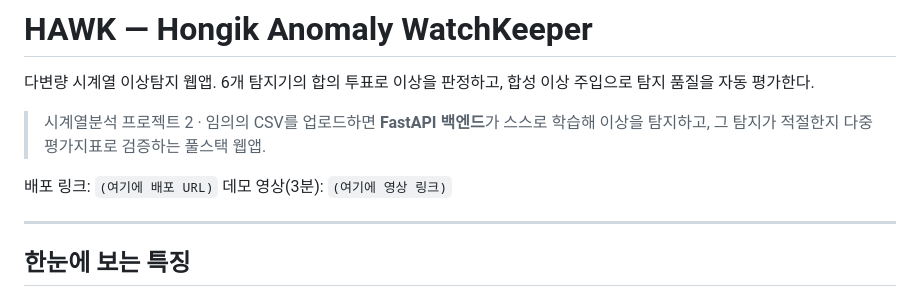
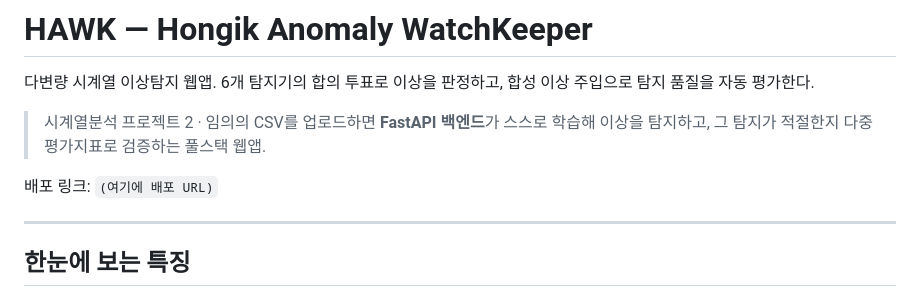
Before and after one commit to hide26/sequence-project2-SH, a Markdown page: README.md, the part around the change. Drawn GitHub-style.

```diff
--- a/README.md
+++ b/README.md
@@ -5,7 +5,6 @@
 > 시계열분석 프로젝트 2 · 임의의 CSV를 업로드하면 **FastAPI 백엔드**가 스스로 학습해 이상을 탐지하고, 그 탐지가 적절한지 다중 평가지표로 검증하는 풀스택 웹앱.
 
 배포 링크: `(여기에 배포 URL)`
-데모 영상(3분): `(여기에 영상 링크)`
 
 ---
 
```
